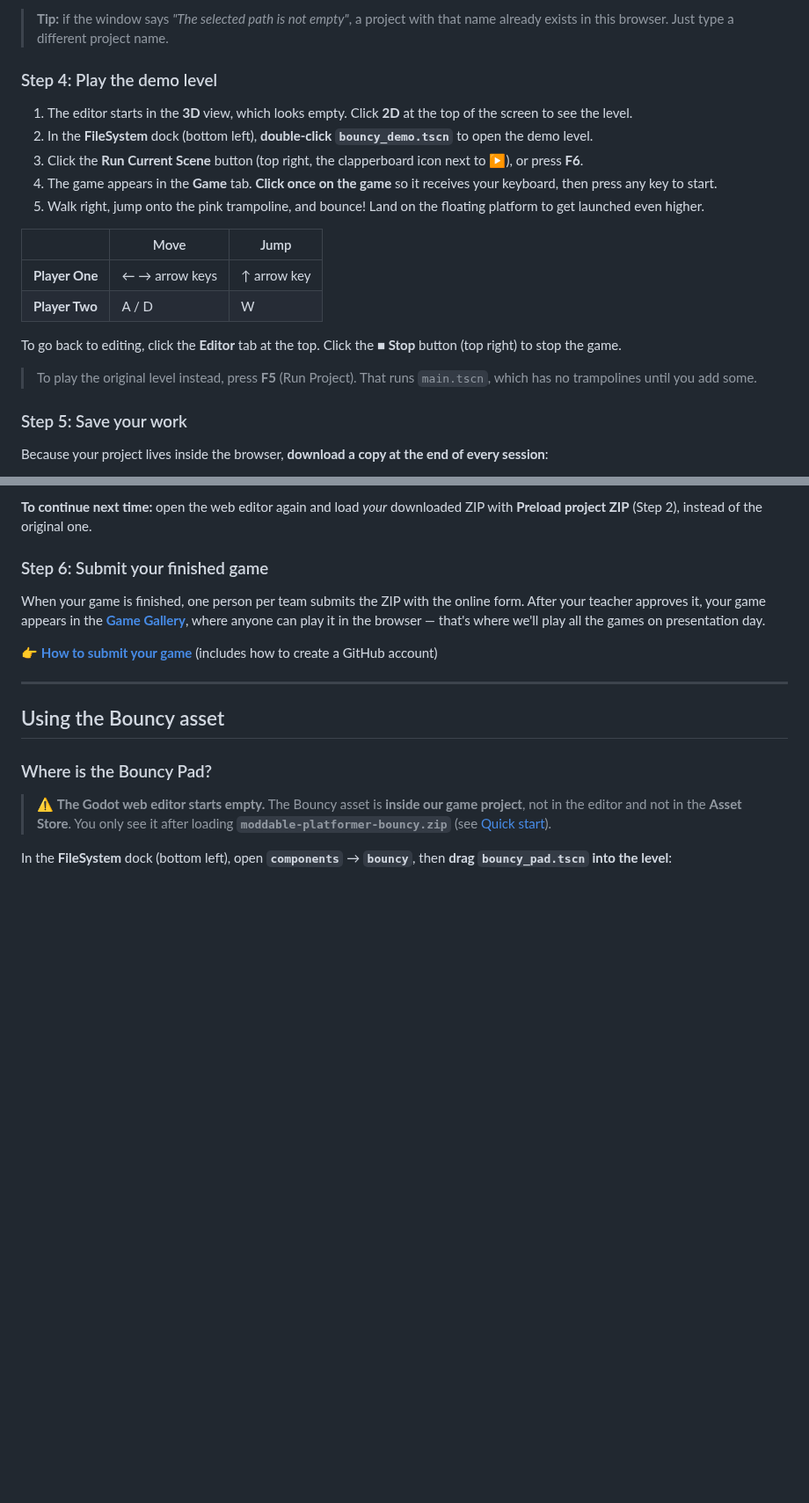
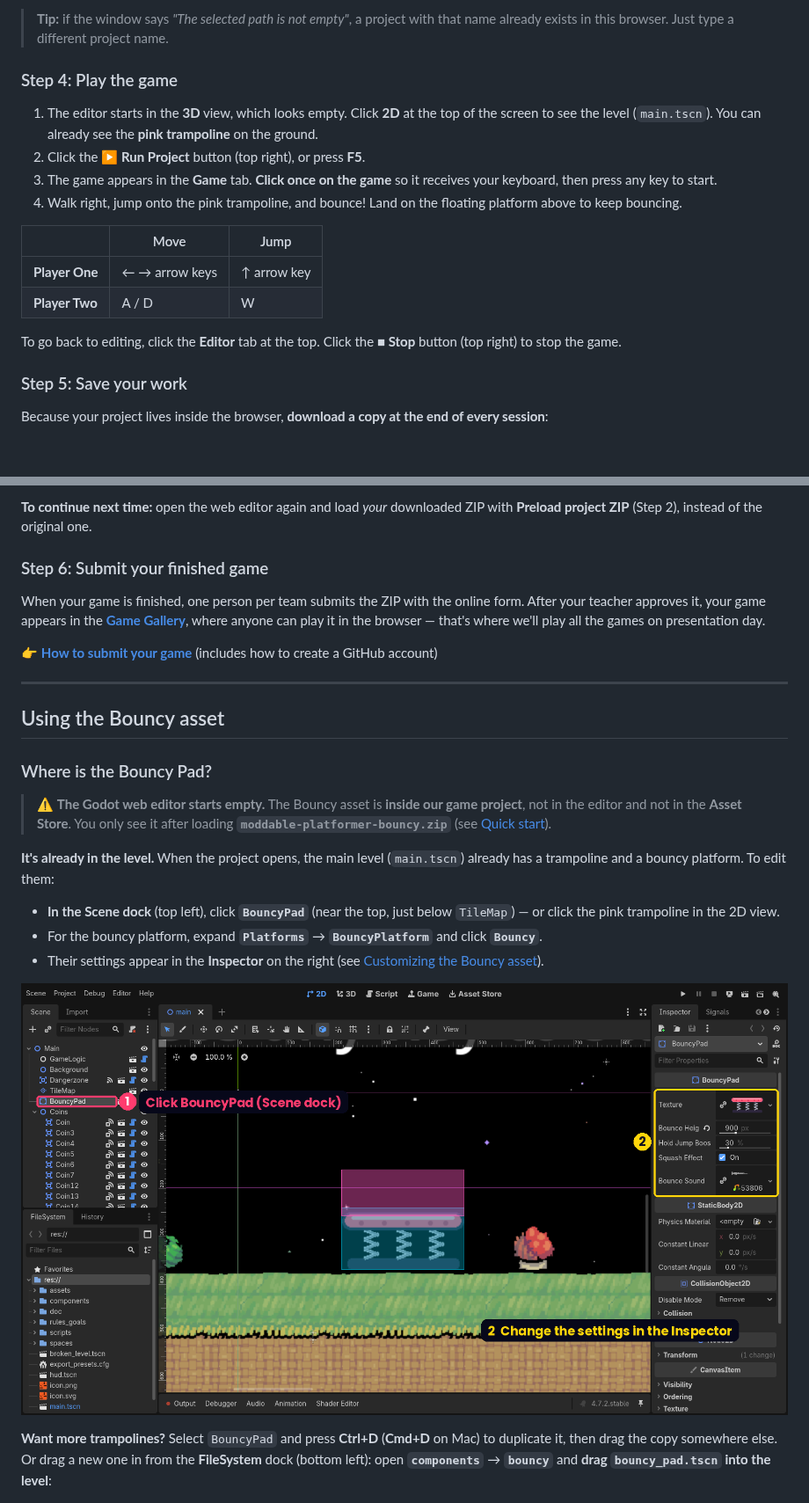
Before and after one commit to yche1364-YJ/Next-Gen-Summit-2026, a Markdown page: README.md, 2 parts joined by grey strips. Shown at 88% size. Rendered like a GitHub page; pictures changed too: images/editor_bouncy_pad.png; blank space fills up the shorter version.

```diff
--- a/README.md
+++ b/README.md
@@ -108,13 +108,12 @@ The project opens in the editor.
 
 > **Tip:** if the window says *"The selected path is not empty"*, a project with that name already exists in this browser. Just type a different project name.
 
-### Step 4: Play the demo level
+### Step 4: Play the game
 
-1. The editor starts in the **3D** view, which looks empty. Click **2D** at the top of the screen to see the level.
-2. In the **FileSystem** dock (bottom left), **double-click `bouncy_demo.tscn`** to open the demo level.
-3. Click the **Run Current Scene** button (top right, the clapperboard icon next to ▶), or press **F6**.
-4. The game appears in the **Game** tab. **Click once on the game** so it receives your keyboard, then press any key to start.
-5. Walk right, jump onto the pink trampoline, and bounce! Land on the floating platform to get launched even higher.
+1. The editor starts in the **3D** view, which looks empty. Click **2D** at the top of the screen to see the level (`main.tscn`). You can already see the **pink trampoline** on the ground.
+2. Click the **▶ Run Project** button (top right), or press **F5**.
+3. The game appears in the **Game** tab. **Click once on the game** so it receives your keyboard, then press any key to start.
+4. Walk right, jump onto the pink trampoline, and bounce! Land on the floating platform above to keep bouncing.
 
 | | Move | Jump |
 |---|---|---|
@@ -122,8 +121,6 @@ The project opens in the editor.
 | **Player Two** | A / D | W |
 
 To go back to editing, click the **Editor** tab at the top. Click the **■ Stop** button (top right) to stop the game.
-
-> To play the original level instead, press **F5** (Run Project). That runs `main.tscn`, which has no trampolines until you add some.
 
 ### Step 5: Save your work
 
@@ -148,7 +145,15 @@ When your game is finished, one person per team submits the ZIP with the online
 
 > ⚠️ **The Godot web editor starts empty.** The Bouncy asset is **inside our game project**, not in the editor and not in the **Asset Store**. You only see it after loading **`moddable-platformer-bouncy.zip`** (see [Quick start](#quick-start-open-the-game-in-your-browser)).
 
-In the **FileSystem** dock (bottom left), open **`components`** → **`bouncy`**, then **drag `bouncy_pad.tscn` into the level**:
+**It's already in the level.** When the project opens, the main level (`main.tscn`) already has a trampoline and a bouncy platform. To edit them:
+
+- **In the Scene dock** (top left), click **`BouncyPad`** (near the top, just below `TileMap`) — or click the pink trampoline in the 2D view.
+- For the bouncy platform, expand **`Platforms`** → **`BouncyPlatform`** and click **`Bouncy`**.
+- Their settings appear in the **Inspector** on the right (see [Customizing the Bouncy asset](#customizing-the-bouncy-asset)).
+
+![The BouncyPad selected in the Scene dock, with its settings in the Inspector](images/editor_bouncy_pad.png)
+
+**Want more trampolines?** Select `BouncyPad` and press **Ctrl+D** (**Cmd+D** on Mac) to duplicate it, then drag the copy somewhere else. Or drag a new one in from the **FileSystem** dock (bottom left): open **`components`** → **`bouncy`** and **drag `bouncy_pad.tscn` into the level**:
 
 ![Where to find bouncy_pad.tscn in the FileSystem dock](images/find_bouncy_pad.png)
 
```
Also changed, not shown: other parts of README.md (+16 -19 lines), SUBMIT.md (+1 -1 lines), bouncy-asset/README.md (+3 -2 lines), images/editor_bouncy_platform.png, 5 other files.
